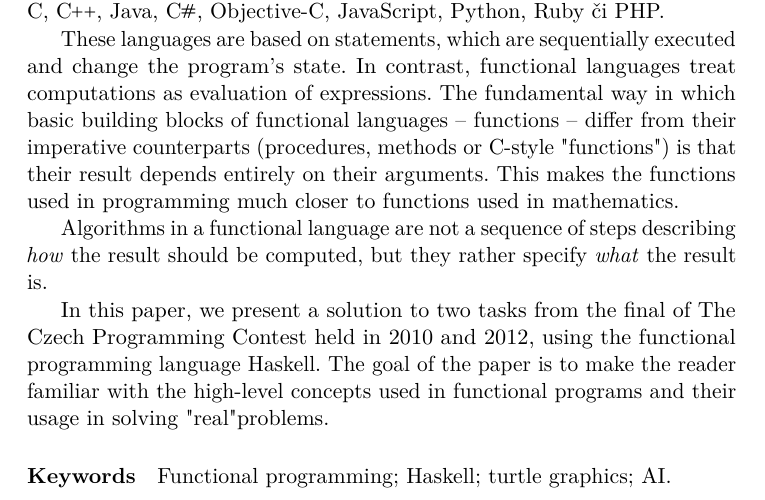
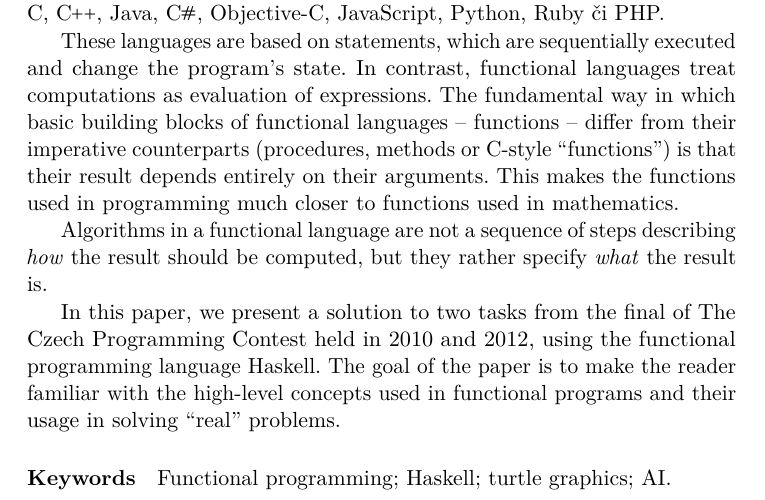
Before and after one commit to honzasp/funsp, a LaTeX document (paper.tex, which reads tex/abstract.tex): part of page 6 of 34, cut so that both start at the same text. Compiled offline with pdfLaTeX.

Commit message:
Fix the quotation marks

```diff
--- a/tex/abstract.tex
+++ b/tex/abstract.tex
@@ -37,11 +37,11 @@ mainstream imperative approach to programming, as seen in languages like C,
 
 These languages are based on statements, which are sequentially executed and
 change the program's state. In contrast, functional languages treat computations
-as evaluation of expressions. The fundamental way in which basic building blocks of
-functional languages -- functions -- differ from their imperative counterparts
-(procedures, methods or C-style "functions") is that their result depends
-entirely on their arguments. This makes the functions used in programming much
-closer to functions used in mathematics.
+as evaluation of expressions. The fundamental way in which basic building blocks
+of functional languages -- functions -- differ from their imperative
+counterparts (procedures, methods or C-style ``functions'') is that their result
+depends entirely on their arguments. This makes the functions used in
+programming much closer to functions used in mathematics.
 
 Algorithms in a functional language are not a sequence of steps describing
 \emph{how} the result should be computed, but they rather specify \emph{what}
@@ -51,7 +51,7 @@ In this paper, we present a solution to two tasks from the final of The Czech
 Programming Contest held in 2010 and 2012, using the functional programming
 language Haskell. The goal of the paper is to make the reader familiar with the
 high-level concepts used in functional programs and their usage in solving
-"real" problems.
+``real'' problems.
 
 
 \paragraph*{Keywords}
```
